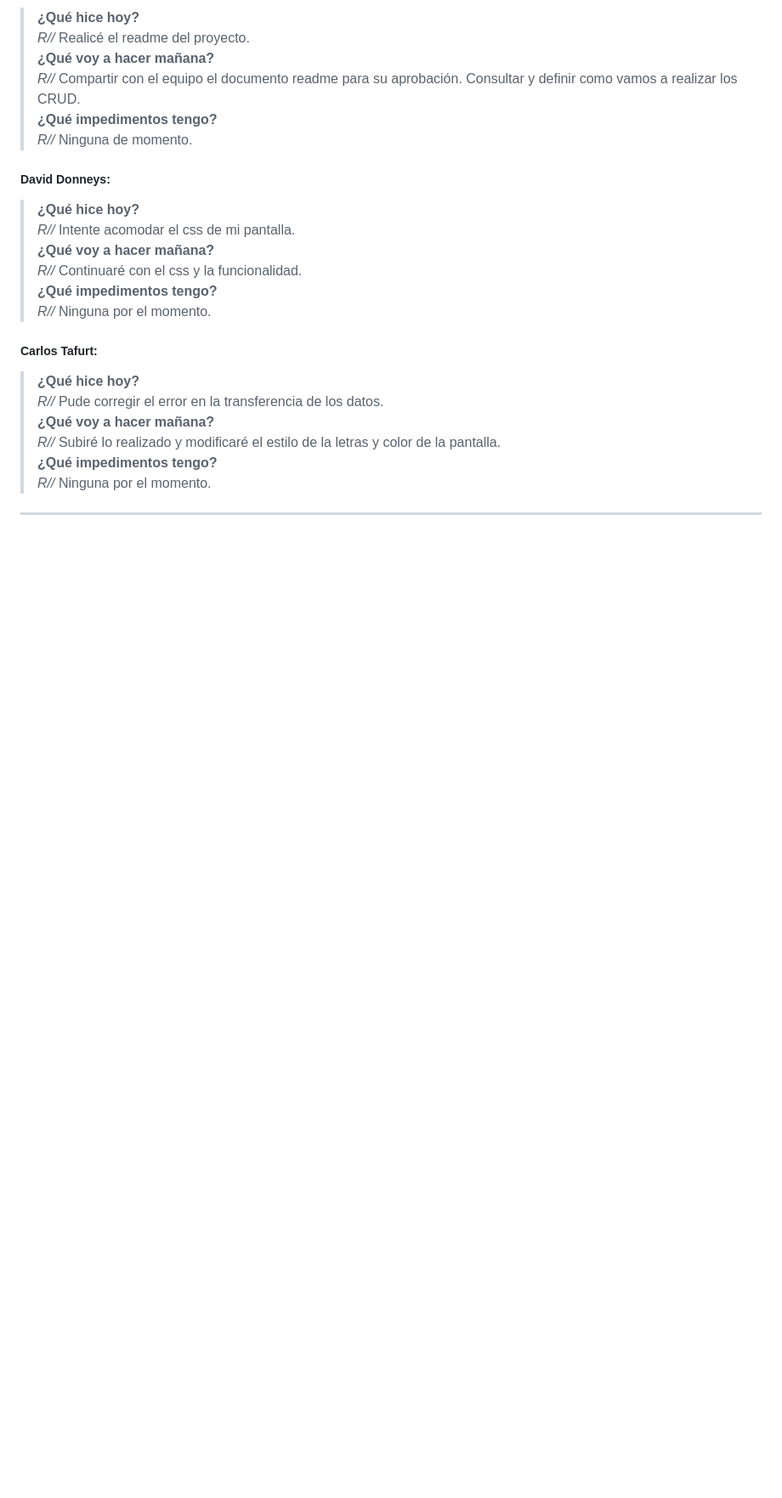
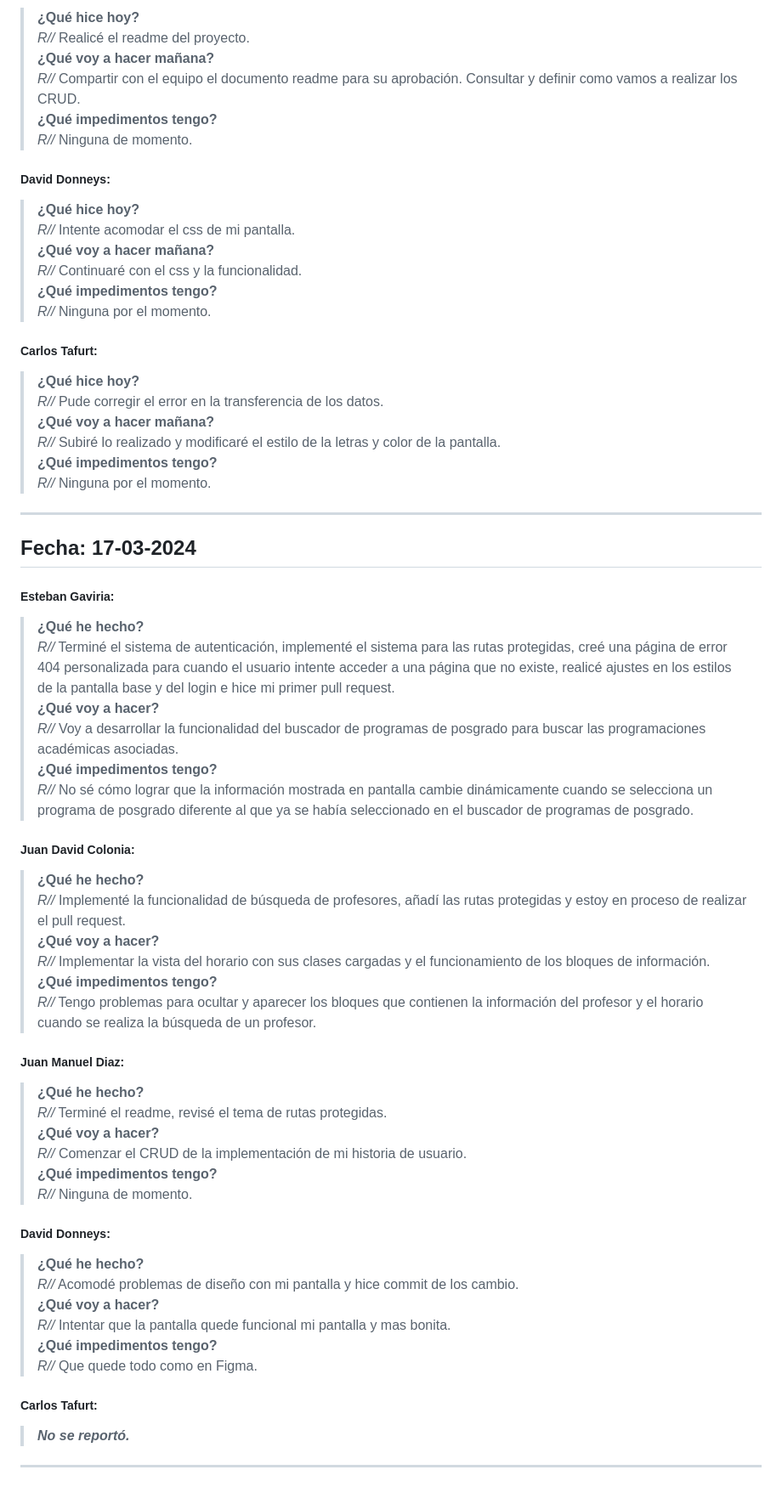
Before and after one commit to ICESI-PI1-2024A-3/ccsa-grupo-1, a Markdown page: docs/dailies/week 02.md, the part around the change. Shown at 85% size. Rendered like a GitHub page; blank space fills up the shorter version.

Commit message:
docs: daily 17-03-2024

```diff
--- a/docs/dailies/week 02.md
+++ b/docs/dailies/week 02.md
@@ -193,3 +193,47 @@
 > *R//* Ninguna por el momento.
 
 ---
+
+## Fecha: 17-03-2024
+
+##### Esteban Gaviria:
+
+> **¿Qué he hecho?**
+> *R//* Terminé el sistema de autenticación, implementé el sistema para las rutas protegidas, creé una página de error 404 personalizada para cuando el usuario intente acceder a una página que no existe, realicé ajustes en los estilos de la pantalla base y del login e hice mi primer pull request.
+> **¿Qué voy a hacer?**
+> *R//* Voy a desarrollar la funcionalidad del buscador de programas de posgrado para buscar las programaciones académicas asociadas.
+> **¿Qué impedimentos tengo?**
+> *R//* No sé cómo lograr que la información mostrada en pantalla cambie dinámicamente cuando se selecciona un programa de posgrado diferente al que ya se había seleccionado en el buscador de programas de posgrado.
+
+##### Juan David Colonia:
+
+> **¿Qué he hecho?**
+> *R//* Implementé la funcionalidad de búsqueda de profesores, añadí las rutas protegidas y estoy en proceso de realizar el pull request.
+> **¿Qué voy a hacer?**
+> *R//* Implementar la vista del horario con sus clases cargadas y el funcionamiento de los bloques de información.
+> **¿Qué impedimentos tengo?**
+> *R//* Tengo problemas para ocultar y aparecer los bloques que contienen la información del profesor y el horario cuando se realiza la búsqueda de un profesor.
+
+##### Juan Manuel Diaz:
+
+> **¿Qué he hecho?**
+> *R//* Terminé el readme, revisé el tema de rutas protegidas.
+> **¿Qué voy a hacer?**
+> *R//* Comenzar el CRUD de la implementación de mi historia de usuario.
+> **¿Qué impedimentos tengo?**
+> *R//* Ninguna de momento.
+
+##### David Donneys:
+
+> **¿Qué he hecho?**
+> *R//* Acomodé problemas de diseño con mi pantalla y hice commit de los cambio.
+> **¿Qué voy a hacer?**
+> *R//* Intentar que la pantalla quede funcional mi pantalla y mas bonita.
+> **¿Qué impedimentos tengo?**
+> *R//* Que quede todo como en Figma.
+
+##### Carlos Tafurt:
+
+> ***No se reportó.***
+
+---
```
